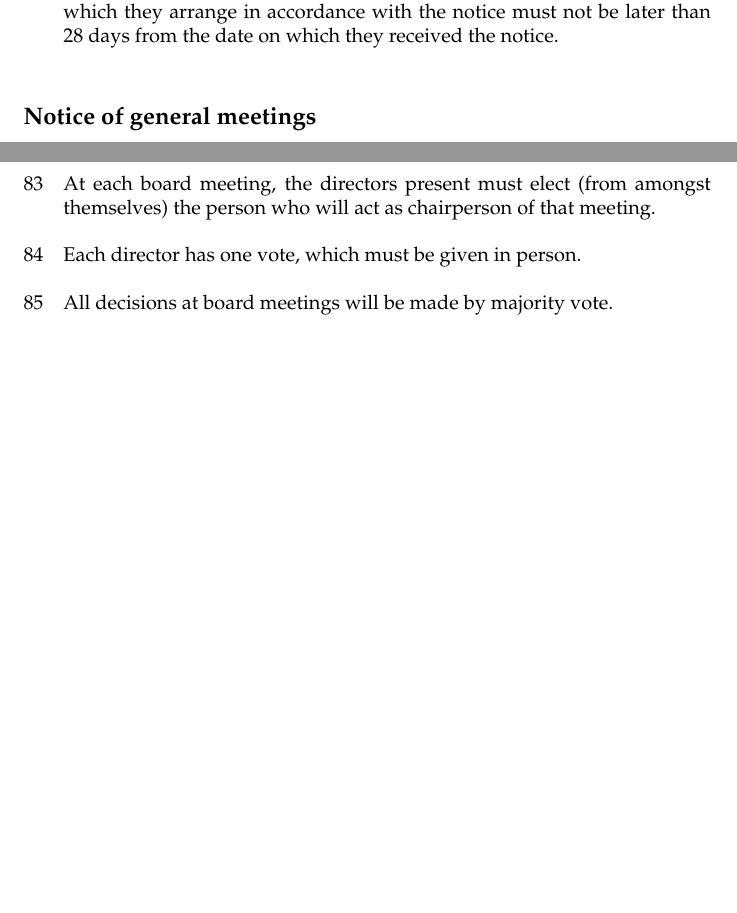
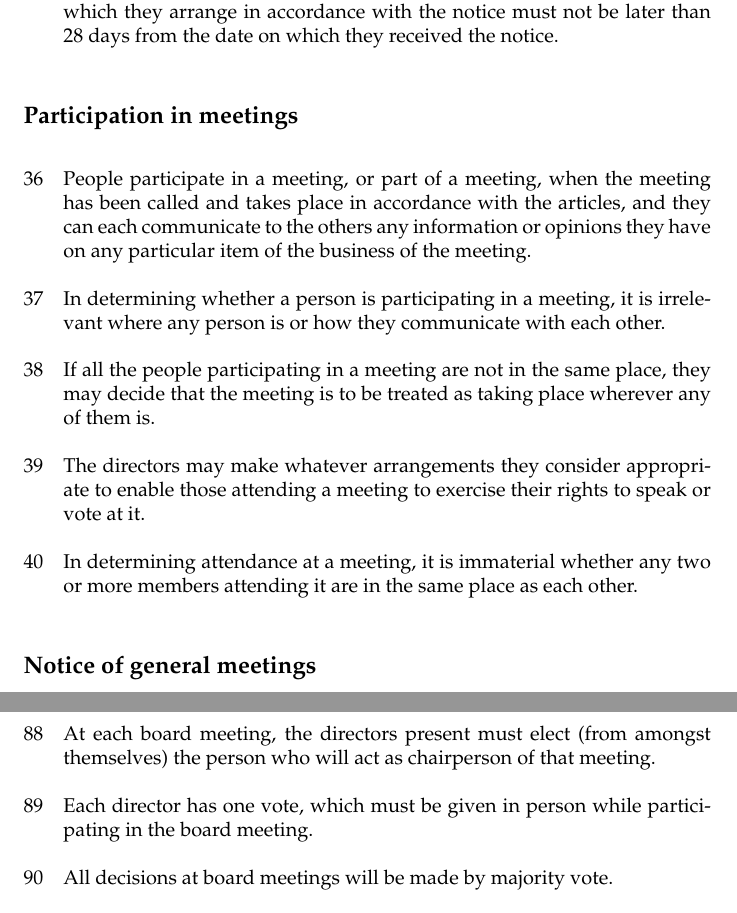
Before and after one commit to edinburghhacklab/company, a LaTeX document (hacklab_articles.tex): two parts of pages 8 and 17 of 19, joined at a grey line, cut so that both start at the same text, the shorter picture padded with empty space. Compiled offline with pdfLaTeX.

Commit message:
Remote people (#4)
* Allow a "poll", wording borrowed from model articles 2018-09-18 section 32. (1)

* State that participation in any meetings can be remote

* Make the "in person" parts of board meetings clearer

I want to keep the original intent that directors have to participate in
order to make their vote.

I want to be careful not to allow directors to attend by proxy.

I have removed the use of the word "present", which does not appear in
the model articles.

```diff
--- a/hacklab_articles.tex
+++ b/hacklab_articles.tex
@@ -299,6 +299,35 @@ the date for the meeting which they arrange in accordance with the
 notice must not be later than 28 days from the date on which they
 received the notice.}
 
+\subsection{Participation in meetings}
+
+% Model articles 2018-09-18 section 10. (1)
+\clause{People participate in a meeting, or part of a meeting, when
+the meeting has been called and takes place in accordance with the
+articles, and they can each communicate to the others any information
+or opinions they have on any particular item of the business of the
+meeting.}
+
+% Model articles 2018-09-18 section 10. (2)
+\clause{In determining whether a person is participating in a meeting,
+it is irrelevant where any person is or how they communicate with each
+other.}
+
+% Model articles 2018-09-18 section 10. (3)
+\clause{If all the people participating in a meeting are not in the
+same place, they may decide that the meeting is to be treated as
+taking place wherever any of them is.}
+
+% Model articles 2018-09-18 section 23. (3)
+\clause{The directors may make whatever arrangements they consider
+appropriate to enable those attending a meeting to exercise their
+rights to speak or vote at it.}
+
+% Model articles 2018-09-18 section 23. (4)
+\clause{In determining attendance at a meeting, it is immaterial
+whether any two or more members attending it are in the same place
+as each other.}
+
 \subsection{Notice of general meetings}
 
 \clause{\label{clause:meeting_notice}At least 14 clear days notice must
@@ -714,7 +744,7 @@ any remuneration by the Hacklab for carrying out their duties as a director.}
   that meeting.}
 
 \clause{Each director has one vote, which must be given in
-  person.}
+  person while participating in the board meeting.}
 
 \clause{All decisions at board meetings will be made by majority
   vote.}
```
Also changed, not shown: hacklab_articles.tex (7 more changed lines).
